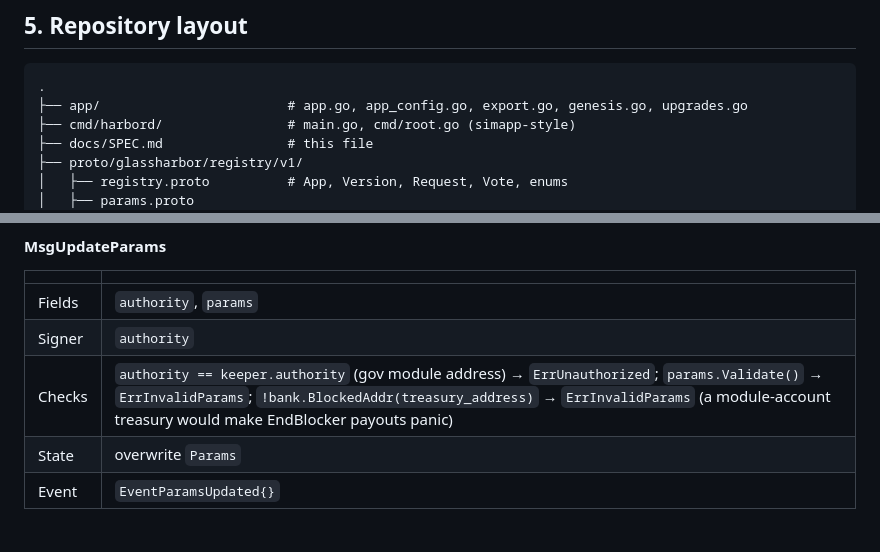
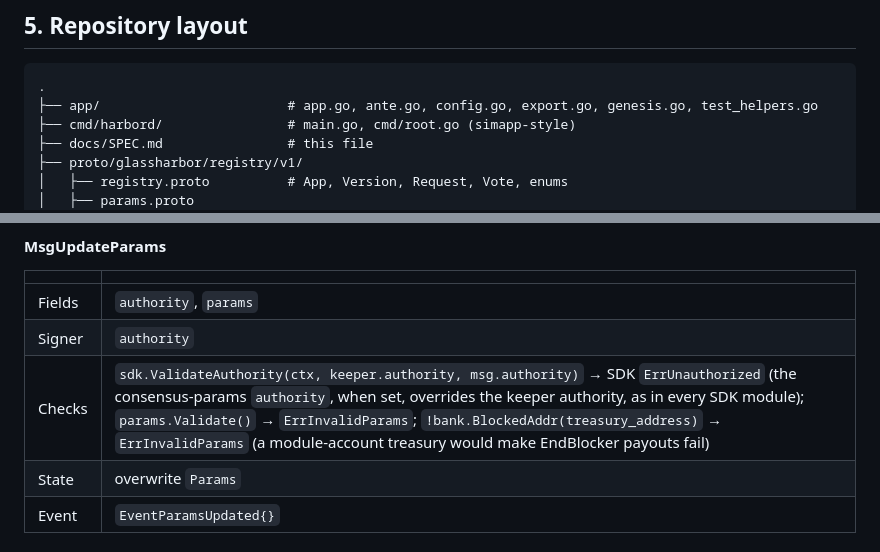
Before and after one commit to glass-harbor/protocol, a Markdown page: docs/SPEC.md, 2 parts joined by grey strips. Drawn GitHub-style.

````diff
--- a/docs/SPEC.md
+++ b/docs/SPEC.md
@@ -150,7 +150,7 @@ the default sequential executor is used. Begin/end blocker order: `registry` End
 
 ```
 .
-├── app/                        # app.go, app_config.go, export.go, genesis.go, upgrades.go
+├── app/                        # app.go, ante.go, config.go, export.go, genesis.go, test_helpers.go
 ├── cmd/harbord/                # main.go, cmd/root.go (simapp-style)
 ├── docs/SPEC.md                # this file
 ├── proto/glassharbor/registry/v1/
@@ -457,7 +457,7 @@ aborts the tx with the named error and no state change.
 |-|-|
 | Fields | `authority`, `params` |
 | Signer | `authority` |
-| Checks | `authority == keeper.authority` (gov module address) → `ErrUnauthorized`; `params.Validate()` → `ErrInvalidParams`; `!bank.BlockedAddr(treasury_address)` → `ErrInvalidParams` (a module-account treasury would make EndBlocker payouts panic) |
+| Checks | `sdk.ValidateAuthority(ctx, keeper.authority, msg.authority)` → SDK `ErrUnauthorized` (the consensus-params `authority`, when set, overrides the keeper authority, as in every SDK module); `params.Validate()` → `ErrInvalidParams`; `!bank.BlockedAddr(treasury_address)` → `ErrInvalidParams` (a module-account treasury would make EndBlocker payouts fail) |
 | State | overwrite `Params` |
 | Event | `EventParamsUpdated{}` |
 
````
Also changed, not shown: other parts of docs/SPEC.md (+8 -4 lines).
